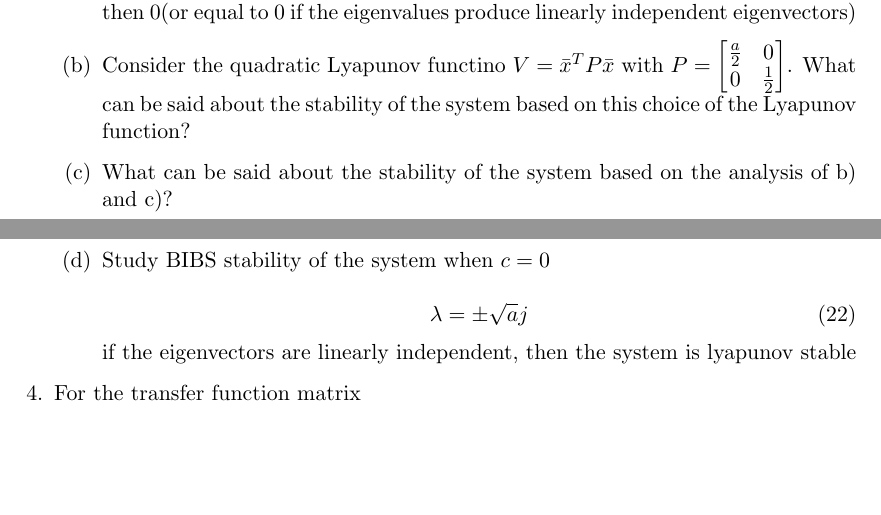
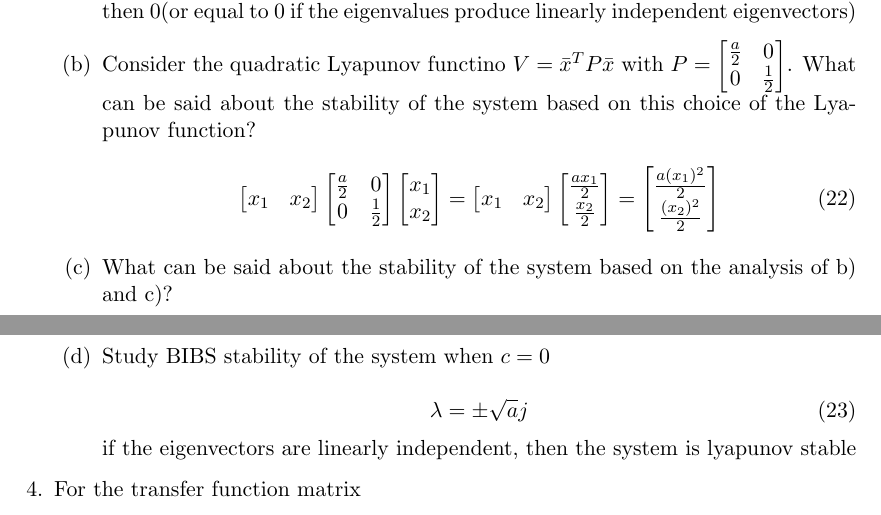
Before and after one commit to NathanRoseCE/ControlsClass, a LaTeX problem sheet (HomeworkThree/TexFolder/main.tex, which reads HomeworkThree/TexFolder/three.tex): two parts of pages 3 and 4 of 5, joined at a grey line, cut so that both start at the same text, the shorter picture padded with empty space. Compiled offline with pdfLaTeX.

Commit message:
worked on 3 a bit

```diff
--- a/HomeworkThree/TexFolder/three.tex
+++ b/HomeworkThree/TexFolder/three.tex
@@ -41,7 +41,32 @@
     the eigenvalues produce linearly independent eigenvectors)
   \item Consider the quadratic Lyapunov functino $V = \bar x^T P \bar x$ with
     $P = \begin{bmatrix} \frac a 2 & 0 \\ 0 & \frac 1 2\end{bmatrix}$. What can be said about the stability of
-    the system based on this choice of the Lyapunov function?
+    the system based on this choice of the Lyapunov function? \\
+    \begin{equation}
+      \begin{bmatrix}
+        x_1 & x_2
+      \end{bmatrix}
+      \begin{bmatrix}
+        \frac a 2 & 0 \\
+        0 & \frac 1 2
+      \end{bmatrix}
+      \begin{bmatrix}
+        x_1 \\
+        x_2
+      \end{bmatrix}=
+      \begin{bmatrix}
+        x_1 & x_2
+      \end{bmatrix}
+      \begin{bmatrix}
+        \frac {ax_1} 2\\
+        \frac {x_2} 2
+      \end{bmatrix} =
+      \begin{bmatrix}
+        \frac {a(x_1)^2} 2\\
+        \frac {(x_2)^2} 2
+      \end{bmatrix}
+    \end{equation}
+
   \item What can be said about the stability of the system based on the analysis of b) and c)?
   \item Study BIBS stability of the system when $c=0$ \\
     \begin{equation}
```
Also changed, not shown: HomeworkThree/Output/main.pdf, 1 other file.
